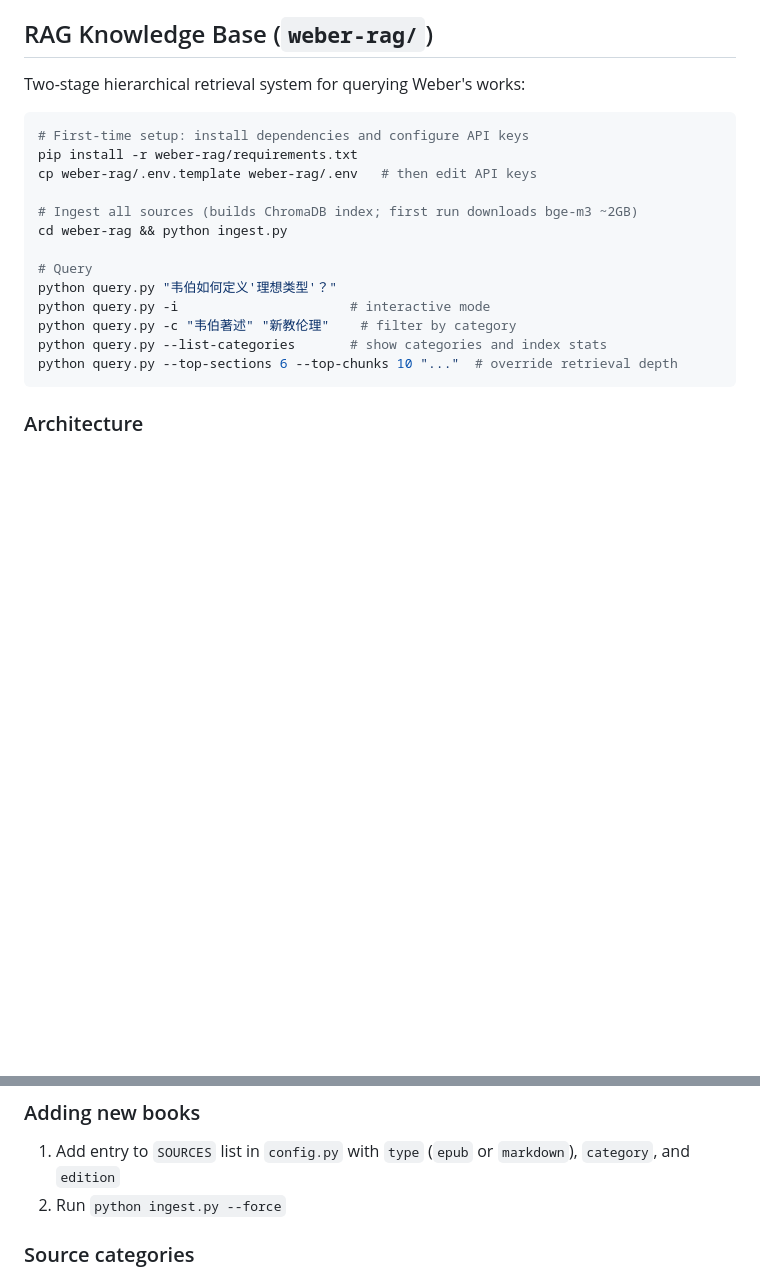
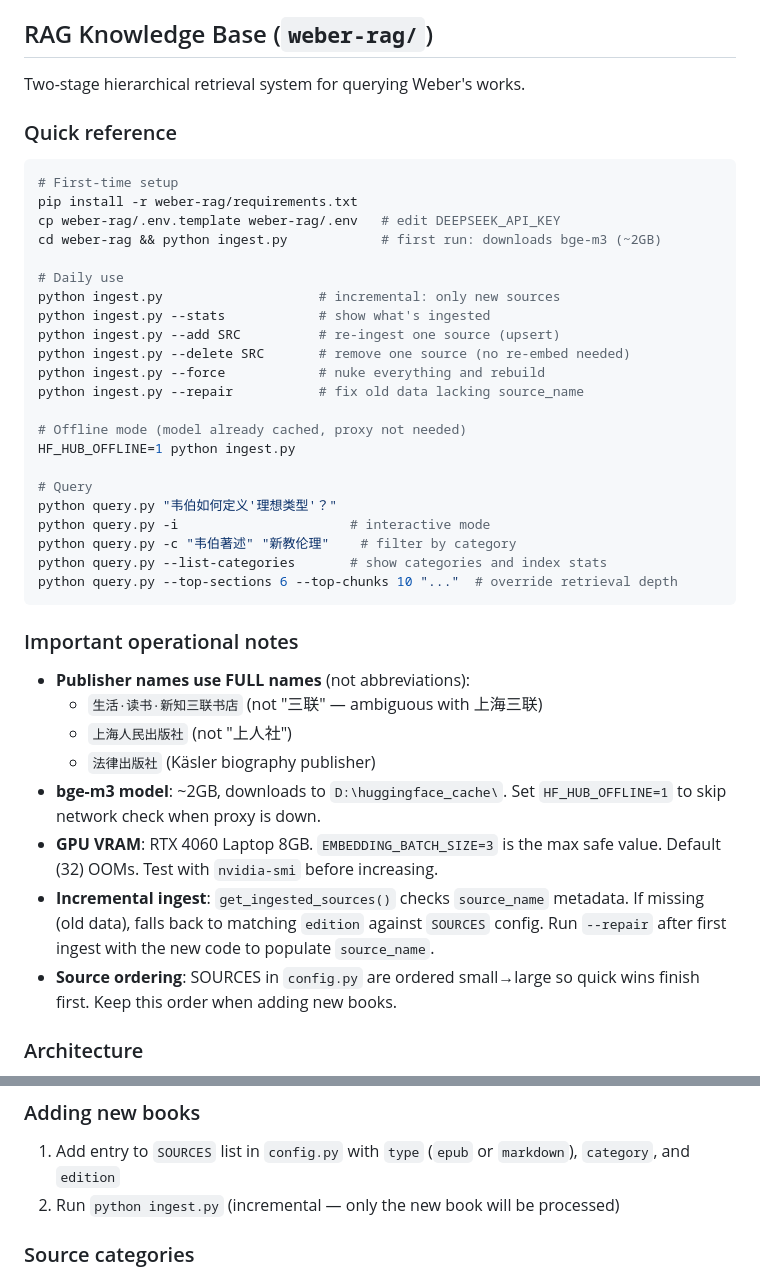
Before and after one commit to LiuYaxuan33/weber-knowledge, a Markdown page: CLAUDE.md, 2 parts joined by grey strips. Rendered like a GitHub page; blank space fills up the shorter version.

Commit message:
docs: update CLAUDE.md with full command reference and operational notes

````diff
--- a/CLAUDE.md
+++ b/CLAUDE.md
@@ -26,15 +26,26 @@ Key packages: `ebooklib`, `beautifulsoup4` (bs4), `lxml`, `chromadb`, `sentence-
 
 ## RAG Knowledge Base (`weber-rag/`)
 
-Two-stage hierarchical retrieval system for querying Weber's works:
+Two-stage hierarchical retrieval system for querying Weber's works.
+
+### Quick reference
 
 ```bash
-# First-time setup: install dependencies and configure API keys
+# First-time setup
 pip install -r weber-rag/requirements.txt
-cp weber-rag/.env.template weber-rag/.env   # then edit API keys
+cp weber-rag/.env.template weber-rag/.env   # edit DEEPSEEK_API_KEY
+cd weber-rag && python ingest.py            # first run: downloads bge-m3 (~2GB)
 
-# Ingest all sources (builds ChromaDB index; first run downloads bge-m3 ~2GB)
-cd weber-rag && python ingest.py
+# Daily use
+python ingest.py                    # incremental: only new sources
+python ingest.py --stats            # show what's ingested
+python ingest.py --add SRC          # re-ingest one source (upsert)
+python ingest.py --delete SRC       # remove one source (no re-embed needed)
+python ingest.py --force            # nuke everything and rebuild
+python ingest.py --repair           # fix old data lacking source_name
+
+# Offline mode (model already cached, proxy not needed)
+HF_HUB_OFFLINE=1 python ingest.py
 
 # Query
 python query.py "韦伯如何定义'理想类型'？"
@@ -43,6 +54,17 @@ python query.py -c "韦伯著述" "新教伦理"    # filter by category
 python query.py --list-categories       # show categories and index stats
 python query.py --top-sections 6 --top-chunks 10 "..."  # override retrieval depth
 ```
+
+### Important operational notes
+
+- **Publisher names use FULL names** (not abbreviations):
+  - `生活·读书·新知三联书店` (not "三联" — ambiguous with 上海三联)
+  - `上海人民出版社` (not "上人社")
+  - `法律出版社` (Käsler biography publisher)
+- **bge-m3 model**: ~2GB, downloads to `D:\huggingface_cache\`. Set `HF_HUB_OFFLINE=1` to skip network check when proxy is down.
+- **GPU VRAM**: RTX 4060 Laptop 8GB. `EMBEDDING_BATCH_SIZE=3` is the max safe value. Default (32) OOMs. Test with `nvidia-smi` before increasing.
+- **Incremental ingest**: `get_ingested_sources()` checks `source_name` metadata. If missing (old data), falls back to matching `edition` against `SOURCES` config. Run `--repair` after first ingest with the new code to populate `source_name`.
+- **Source ordering**: SOURCES in `config.py` are ordered small→large so quick wins finish first. Keep this order when adding new books.
 
 ### Architecture
 
@@ -80,7 +102,7 @@ The **chunker** (`chunker.py`) splits Chinese text at natural boundaries with th
 ### Adding new books
 
 1. Add entry to `SOURCES` list in `config.py` with `type` (`epub` or `markdown`), `category`, and `edition`
-2. Run `python ingest.py --force`
+2. Run `python ingest.py` (incremental — only the new book will be processed)
 
 ### Source categories
 
````
